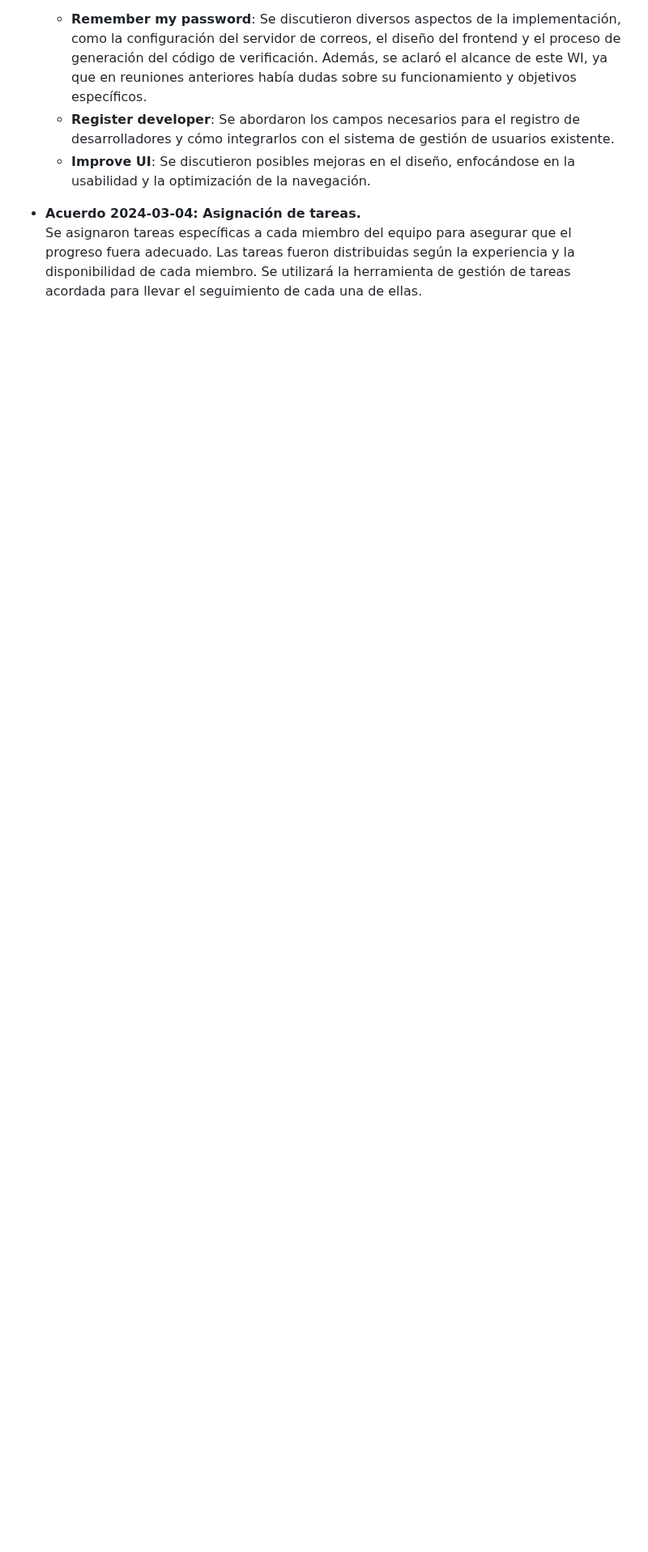
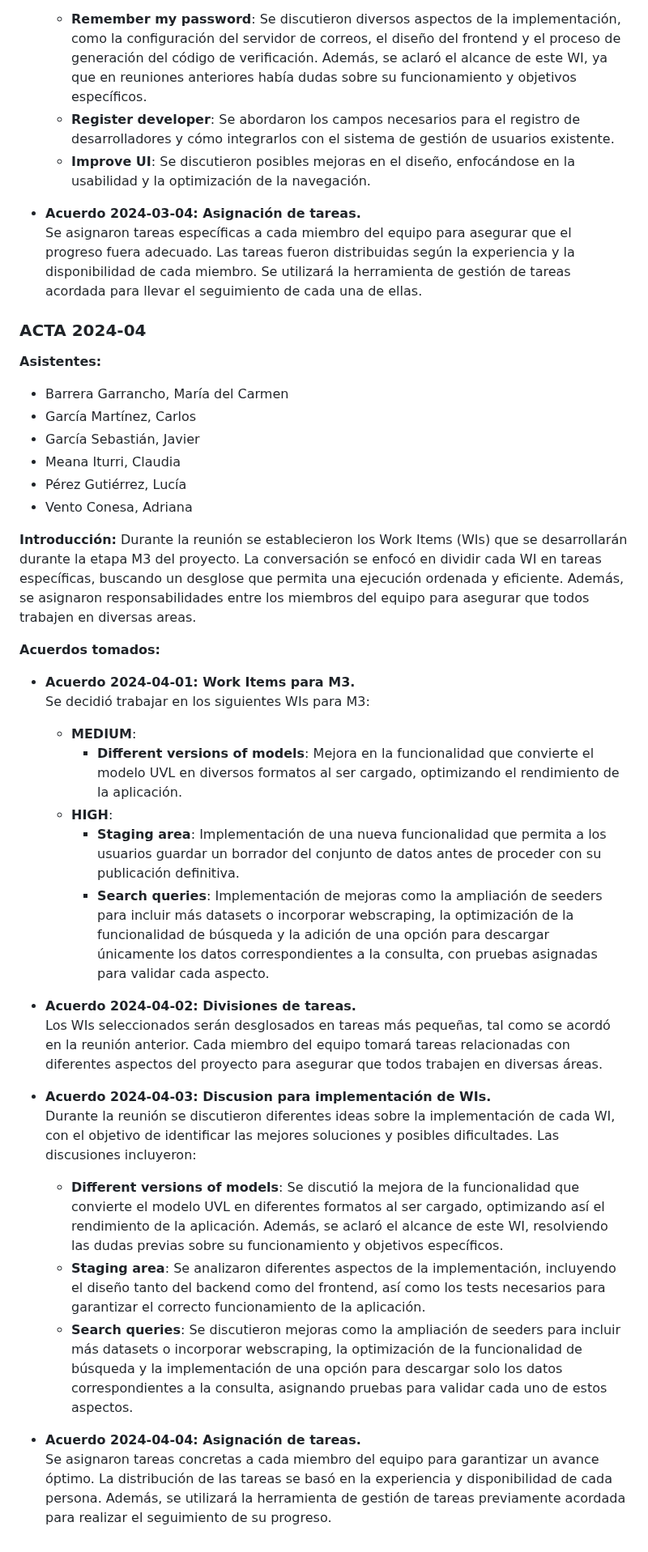
Before and after one commit to davidgonmar/uvlhub-egc, a Markdown page: documentation/g2/Diario_del_equipo-G2.md, the part around the change. Shown at 81% size. GitHub-like rendering; blank space fills up the shorter version.

Commit message:
docs: update "diario de equipo" Updated the "diario de equipo" after the M3 meeting (14 Nov)

```diff
--- a/documentation/g2/Diario_del_equipo-G2.md
+++ b/documentation/g2/Diario_del_equipo-G2.md
@@ -144,3 +144,40 @@ En esta reunión, se definieron los Work Items (WIs) que se implementarán duran
 
 - **Acuerdo 2024-03-04: Asignación de tareas.**
   Se asignaron tareas específicas a cada miembro del equipo para asegurar que el progreso fuera adecuado. Las tareas fueron distribuidas según la experiencia y la disponibilidad de cada miembro. Se utilizará la herramienta de gestión de tareas acordada para llevar el seguimiento de cada una de ellas.
+
+
+
+### ACTA 2024-04
+
+**Asistentes:**
+
+- Barrera Garrancho, María del Carmen
+- García Martínez, Carlos
+- García Sebastián, Javier
+- Meana Iturri, Claudia
+- Pérez Gutiérrez, Lucía
+- Vento Conesa, Adriana
+
+**Introducción:**
+Durante la reunión se establecieron los Work Items (WIs) que se desarrollarán durante la etapa M3 del proyecto. La conversación se enfocó en dividir cada WI en tareas específicas, buscando un desglose que permita una ejecución ordenada y eficiente. Además, se asignaron responsabilidades entre los miembros del equipo para asegurar que todos trabajen en diversas areas.
+
+**Acuerdos tomados:**
+
+- **Acuerdo 2024-04-01: Work Items para M3.**
+  Se decidió trabajar en los siguientes WIs para M3:
+  - **MEDIUM**:
+    - **Different versions of models**: Mejora en la funcionalidad que convierte el modelo UVL en diversos formatos al ser cargado, optimizando el rendimiento de la aplicación.
+  - **HIGH**:
+    - **Staging area**:  Implementación de una nueva funcionalidad que permita a los usuarios guardar un borrador del conjunto de datos antes de proceder con su publicación definitiva.
+    - **Search queries**: Implementación de mejoras como la ampliación de seeders para incluir más datasets o incorporar webscraping, la optimización de la funcionalidad de búsqueda y la adición de una opción para descargar únicamente los datos correspondientes a la consulta, con pruebas asignadas para validar cada aspecto.
+
+- **Acuerdo 2024-04-02: Divisiones de tareas.**
+  Los WIs seleccionados serán desglosados en tareas más pequeñas, tal como se acordó en la reunión anterior. Cada miembro del equipo tomará tareas relacionadas con diferentes aspectos del proyecto para asegurar que todos trabajen en diversas áreas.
+- **Acuerdo 2024-04-03: Discusion para implementación de WIs.**
+  Durante la reunión se discutieron diferentes ideas sobre la implementación de cada WI, con el objetivo de identificar las mejores soluciones y posibles dificultades. Las discusiones incluyeron:
+    - **Different versions of models**: Se discutió la mejora de la funcionalidad que convierte el modelo UVL en diferentes formatos al ser cargado, optimizando así el rendimiento de la aplicación. Además, se aclaró el alcance de este WI, resolviendo las dudas previas sobre su funcionamiento y objetivos específicos.
+    - **Staging area**: Se analizaron diferentes aspectos de la implementación, incluyendo el diseño tanto del backend como del frontend, así como los tests necesarios para garantizar el correcto funcionamiento de la aplicación.
+    - **Search queries**: Se discutieron mejoras como la ampliación de seeders para incluir más datasets o incorporar webscraping, la optimización de la funcionalidad de búsqueda y la implementación de una opción para descargar solo los datos correspondientes a la consulta, asignando pruebas para validar cada uno de estos aspectos.
+
+- **Acuerdo 2024-04-04: Asignación de tareas.**
+  Se asignaron tareas concretas a cada miembro del equipo para garantizar un avance óptimo. La distribución de las tareas se basó en la experiencia y disponibilidad de cada persona. Además, se utilizará la herramienta de gestión de tareas previamente acordada para realizar el seguimiento de su progreso.
```
